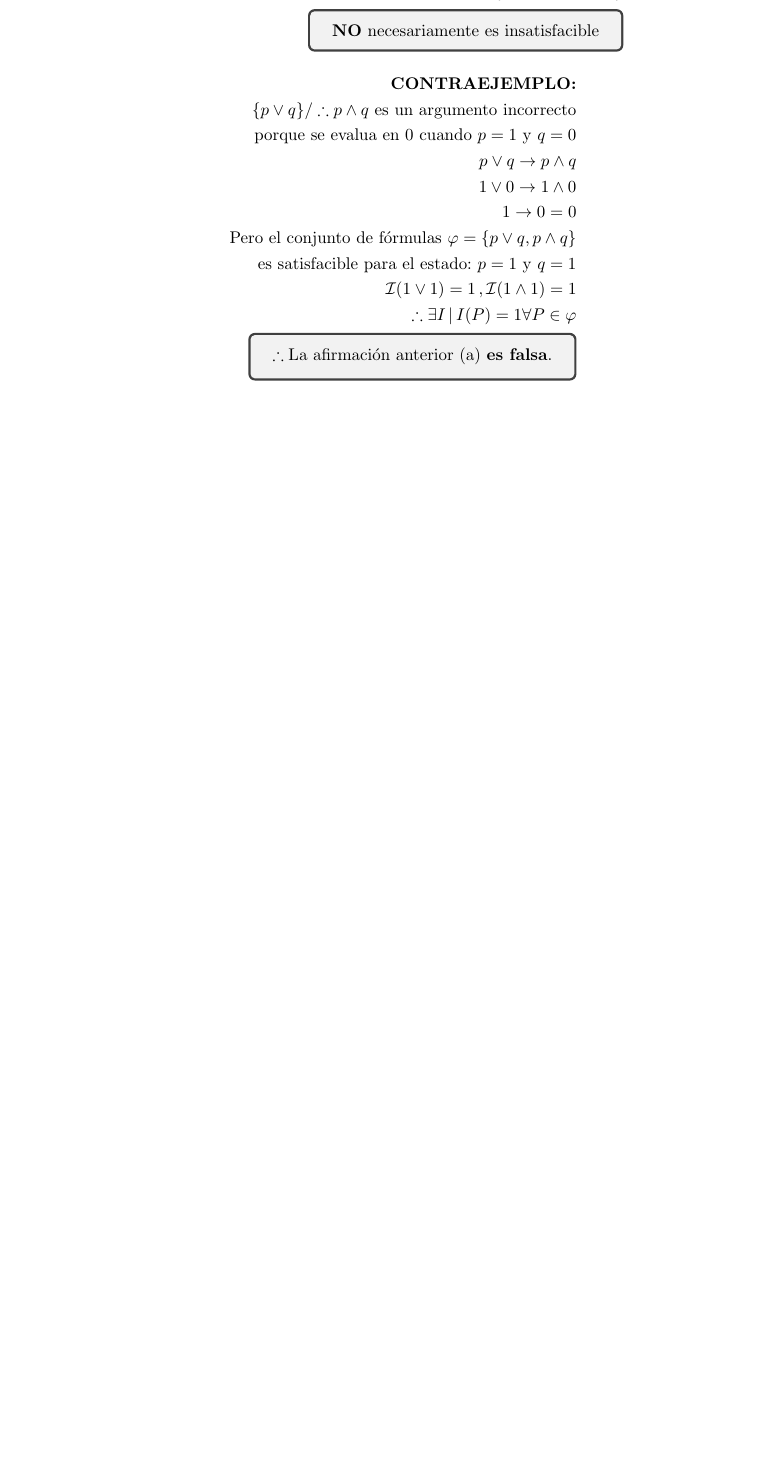
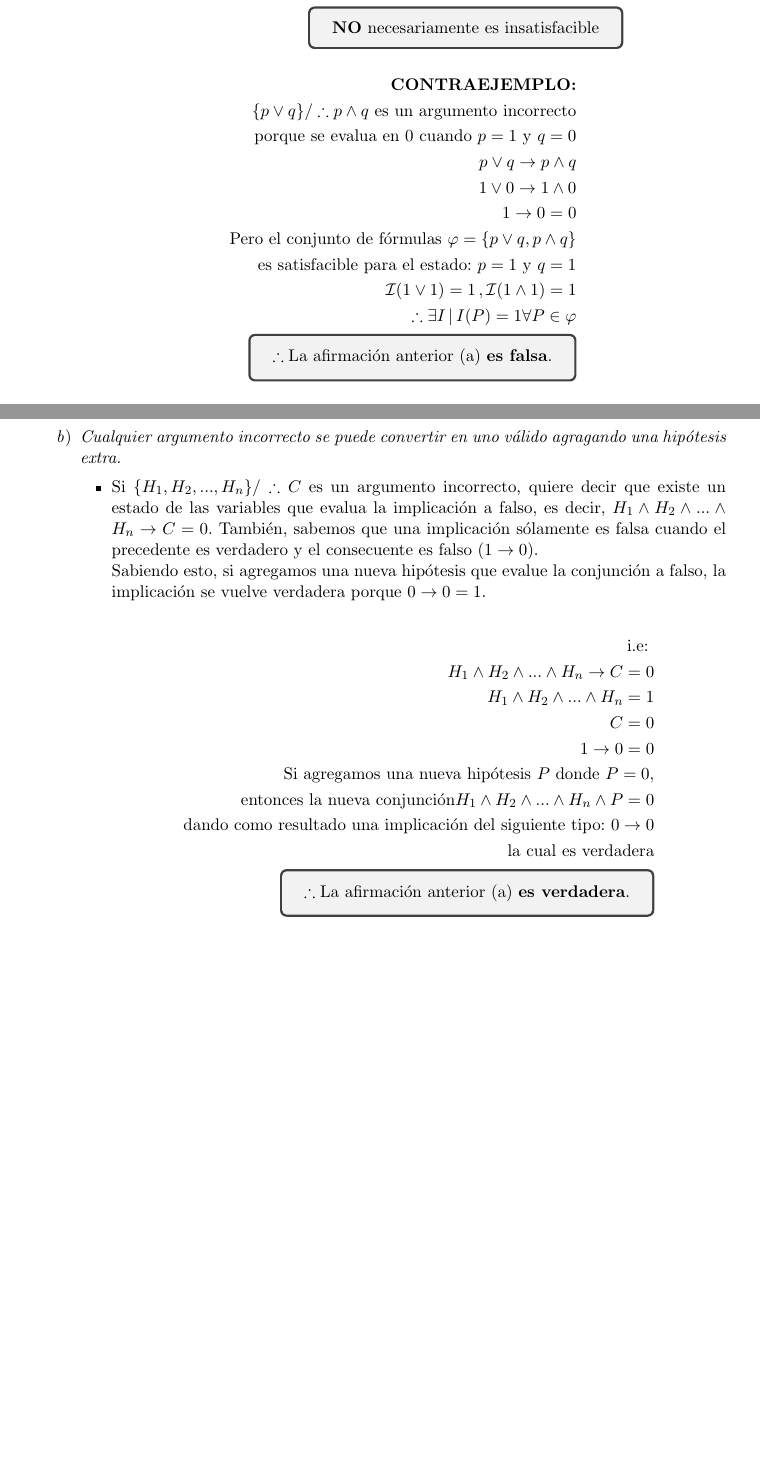
Before and after one commit to pablotrinidad/estructuras-discretas, a LaTeX document (hm/T04/T04.tex): part of page 3 of 3 before the commit and two parts of pages 3 and 4 of 4 after it, the two joined at a grey line, cut so that both start at the same text, the shorter picture padded with empty space. Compiled offline with pdfLaTeX.

Commit message:
3.2 finished for T04

```diff
--- a/hm/T04/T04.tex
+++ b/hm/T04/T04.tex
@@ -141,6 +141,32 @@
                         \tcboxmath{\therefore \text{La afirmación anterior (a) \textbf{es falsa}.}} \\
                     \end{split} \end{equation*}
 
+                \item \textit{Cualquier argumento incorrecto se puede convertir en uno válido agragando
+                una hipótesis extra.}
+
+                    \begin{itemize}
+                        \item Si $\{H_1,H_2,...,H_n\}/\therefore C$ es un argumento incorrecto, quiere
+                        decir que existe un estado de las variables que evalua la implicación a falso,
+                        es decir, $H_1 \land H_2 \land ... \land H_n \rightarrow C = 0$. También, sabemos
+                        que una implicación sólamente es falsa cuando el precedente es verdadero y el
+                        consecuente es falso ($1 \rightarrow 0$). \\ Sabiendo esto, si agregamos una nueva
+                        hipótesis que evalue la conjunción a falso, la implicación se vuelve verdadera
+                        porque $ 0 \rightarrow 0 = 1$.
+
+                        \begin{equation*} \begin{split}
+                            \text{i.e: } \\
+                            H_1 \land H_2 \land ... \land H_n \rightarrow C = 0 \\
+                            H_1 \land H_2 \land ... \land H_n = 1 \\
+                            C = 0 \\
+                            1 \rightarrow 0  = 0 \\
+                            \text{Si agregamos una nueva hipótesis } P \text{ donde $P = 0$,} \\
+                            \text{entonces la nueva conjunción} H_1 \land H_2 \land ... \land H_n \land P = 0 \\
+                            \text{dando como resultado una implicación del siguiente tipo: } 0 \rightarrow 0 \\
+                            \text{la cual es verdadera} \\
+                            \tcboxmath{\therefore \text{La afirmación anterior (a) \textbf{es verdadera}.}}
+                        \end{split} \end{equation*}
+                    \end{itemize}
+
             \end{enumerate}
 \end{enumerate}
 
```
Also changed, not shown: hm/T04/T04.pdf.
